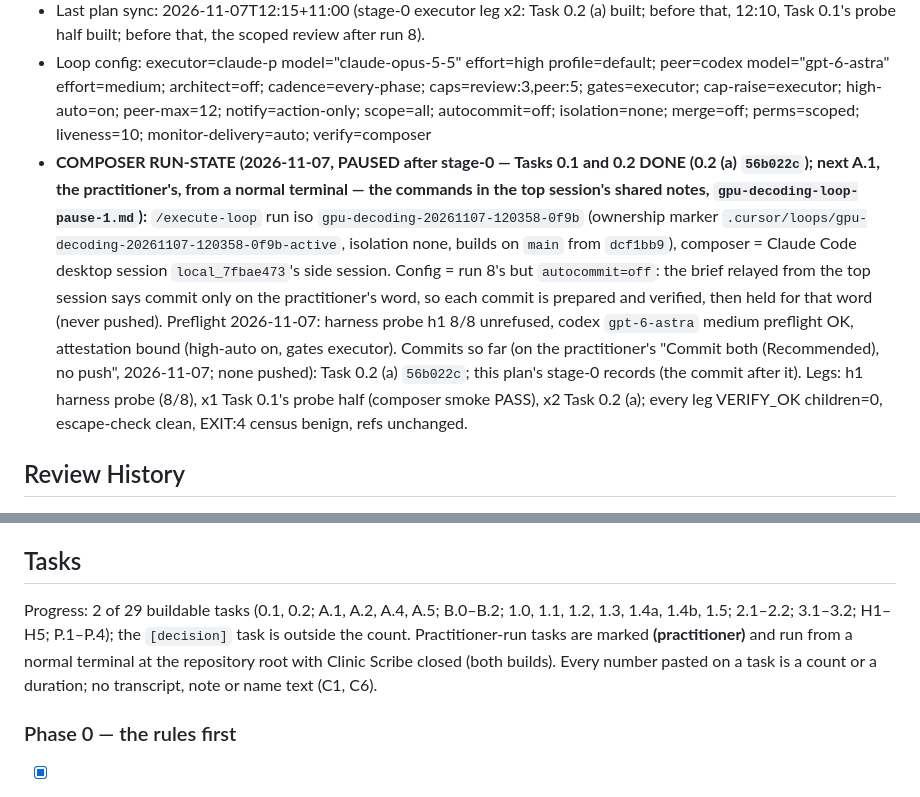
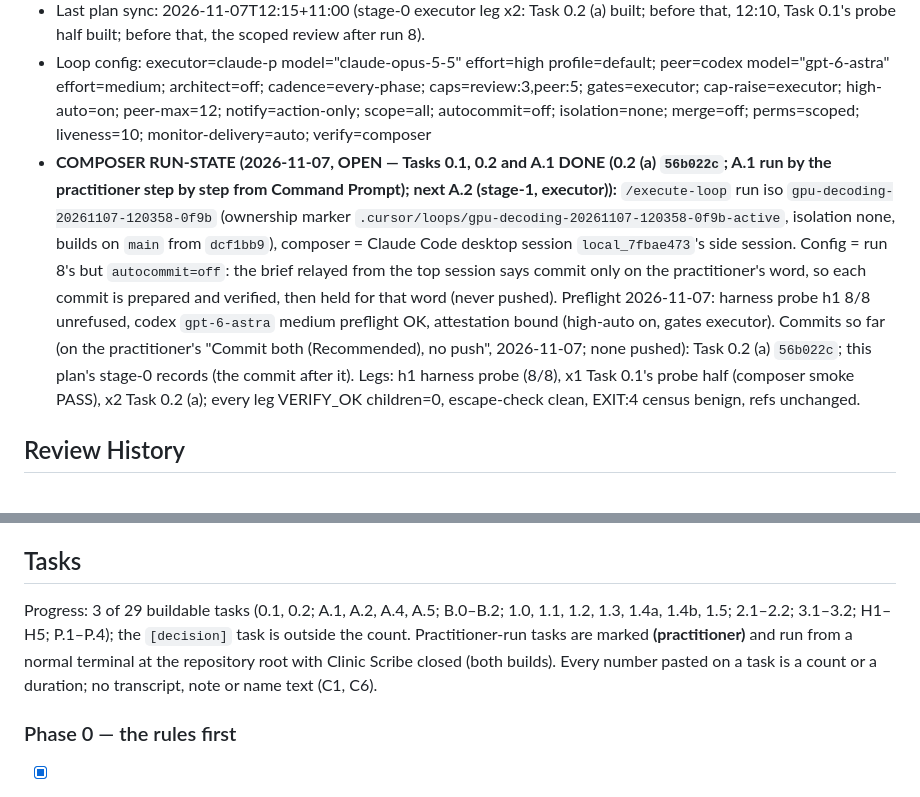
Before and after one commit to eliemokbel3-hub/Recording-clinic-software, a Markdown page: .cursor/plans/plan-gpu-decoding.md, 2 parts joined by grey strips. GitHub-like rendering.

```diff
--- a/.cursor/plans/plan-gpu-decoding.md
+++ b/.cursor/plans/plan-gpu-decoding.md
@@ -223,7 +223,7 @@ See the Planning Extraction Summary (Deferred, Excluded, Accepted — state-once
 - Open blockers / open questions: none. The plan-review codex peer pass was done 2026-11-06 (five rounds, converged); the post-run-8 amendments are a re-base, not a design change, so no further peer pass is owed before the build (H4 reviews the code).
 - Last plan sync: 2026-11-07T12:15+11:00 (stage-0 executor leg x2: Task 0.2 (a) built; before that, 12:10, Task 0.1's probe half built; before that, the scoped review after run 8).
 - Loop config: executor=claude-p model="claude-opus-5-5" effort=high profile=default; peer=codex model="gpt-6-astra" effort=medium; architect=off; cadence=every-phase; caps=review:3,peer:5; gates=executor; cap-raise=executor; high-auto=on; peer-max=12; notify=action-only; scope=all; autocommit=off; isolation=none; merge=off; perms=scoped; liveness=10; monitor-delivery=auto; verify=composer
-- **COMPOSER RUN-STATE (2026-11-07, PAUSED after stage-0 — Tasks 0.1 and 0.2 DONE (0.2 (a) `56b022c`); next A.1, the practitioner's, from a normal terminal — the commands in the top session's shared notes, `gpu-decoding-loop-pause-1.md`):** `/execute-loop` run iso `gpu-decoding-20261107-120358-0f9b` (ownership marker `.cursor/loops/gpu-decoding-20261107-120358-0f9b-active`, isolation none, builds on `main` from `dcf1bb9`), composer = Claude Code desktop session `local_7fbae473`'s side session. Config = run 8's but `autocommit=off`: the brief relayed from the top session says commit only on the practitioner's word, so each commit is prepared and verified, then held for that word (never pushed). Preflight 2026-11-07: harness probe h1 8/8 unrefused, codex `gpt-6-astra` medium preflight OK, attestation bound (high-auto on, gates executor). Commits so far (on the practitioner's "Commit both (Recommended), no push", 2026-11-07; none pushed): Task 0.2 (a) `56b022c`; this plan's stage-0 records (the commit after it). Legs: h1 harness probe (8/8), x1 Task 0.1's probe half (composer smoke PASS), x2 Task 0.2 (a); every leg VERIFY_OK children=0, escape-check clean, EXIT:4 census benign, refs unchanged.
+- **COMPOSER RUN-STATE (2026-11-07, OPEN — Tasks 0.1, 0.2 and A.1 DONE (0.2 (a) `56b022c`; A.1 run by the practitioner step by step from Command Prompt); next A.2 (stage-1, executor)):** `/execute-loop` run iso `gpu-decoding-20261107-120358-0f9b` (ownership marker `.cursor/loops/gpu-decoding-20261107-120358-0f9b-active`, isolation none, builds on `main` from `dcf1bb9`), composer = Claude Code desktop session `local_7fbae473`'s side session. Config = run 8's but `autocommit=off`: the brief relayed from the top session says commit only on the practitioner's word, so each commit is prepared and verified, then held for that word (never pushed). Preflight 2026-11-07: harness probe h1 8/8 unrefused, codex `gpt-6-astra` medium preflight OK, attestation bound (high-auto on, gates executor). Commits so far (on the practitioner's "Commit both (Recommended), no push", 2026-11-07; none pushed): Task 0.2 (a) `56b022c`; this plan's stage-0 records (the commit after it). Legs: h1 harness probe (8/8), x1 Task 0.1's probe half (composer smoke PASS), x2 Task 0.2 (a); every leg VERIFY_OK children=0, escape-check clean, EXIT:4 census benign, refs unchanged.
 
 ## Review History
 - 2026-11-06 — plan peer-review round 1 (codex gpt-6-astra high, `/peer-loop astra high`, cap 5): 5 MED + 1 LOW, all build-affecting, all accepted and amended (D1 rules 1 (b), 3 and 4; D3; D5; D6; Tasks A.4, D, 1.1, 1.3, 1.4, B.1; the commands block). Composer-recorded round (the peer runs read-only). Escape check clean.
@@ -408,7 +408,7 @@ Proposed amendment: Describe Phase 3B as a later candidate and refer to the cont
 Materiality: 0 build-affecting / 4 record-only / 0 invalid
 
 ## Tasks
-Progress: 2 of 29 buildable tasks (0.1, 0.2; A.1, A.2, A.4, A.5; B.0–B.2; 1.0, 1.1, 1.2, 1.3, 1.4a, 1.4b, 1.5; 2.1–2.2; 3.1–3.2; H1–H5; P.1–P.4); the `[decision]` task is outside the count. Practitioner-run tasks are marked **(practitioner)** and run from a normal terminal at the repository root with Clinic Scribe closed (both builds). Every number pasted on a task is a count or a duration; no transcript, note or name text (C1, C6).
+Progress: 3 of 29 buildable tasks (0.1, 0.2; A.1, A.2, A.4, A.5; B.0–B.2; 1.0, 1.1, 1.2, 1.3, 1.4a, 1.4b, 1.5; 2.1–2.2; 3.1–3.2; H1–H5; P.1–P.4); the `[decision]` task is outside the count. Practitioner-run tasks are marked **(practitioner)** and run from a normal terminal at the repository root with Clinic Scribe closed (both builds). Every number pasted on a task is a count or a duration; no transcript, note or name text (C1, C6).
 
 ### Phase 0 — the rules first
 - [x] ✅ **0.1 Commit this plan; the probe under `.cursor/loops/`** (C4). The plan file committed on `main` on the practitioner's word with D1's rule, 0.4-bis's reading (D6) and the threshold rule fixed; the 2026-11-06 probe (`gpu_probe.py`, a scratch — still at `C:\Users\eliem\AppData\Local\Temp\claude\C--Recording-clinic-software\5429dd75-e8bb-4b00-b4fd-31fc37662712\scratchpad\gpu_probe.py` on 2026-11-07, with its `gpu_probe.out`; if that folder is gone, rewrite it from Codebase Integration Notes "The probe") moved to `.cursor/loops/gpu-probe.py` (git-ignored) and extended to take `MODEL@DEVICE:COMPUTE_TYPE` arguments, to preload a list of DLL folders given on the command line in D2's order AFTER importing `ctranslate2`, and to print the loaded NVIDIA modules by full path (`psutil.Process().memory_maps()`); the suite's baseline re-confirmed by Task 0.2 (c) at the loop's first commit (the 2026-11-06 figure, 9440 passed at `4d6f7a1`, predates run 8's commits; Validation holds the current one). Done when: `git log -1` shows the plan alone (DONE: `9bdafa7`, 2026-11-06) and the probe runs `--help` from the agent shell (OPEN — the loop's first step).
```
Also changed, not shown: other parts of .cursor/plans/plan-gpu-decoding.md (+2 -1 lines), AGENTS.md (+2 -2 lines).
